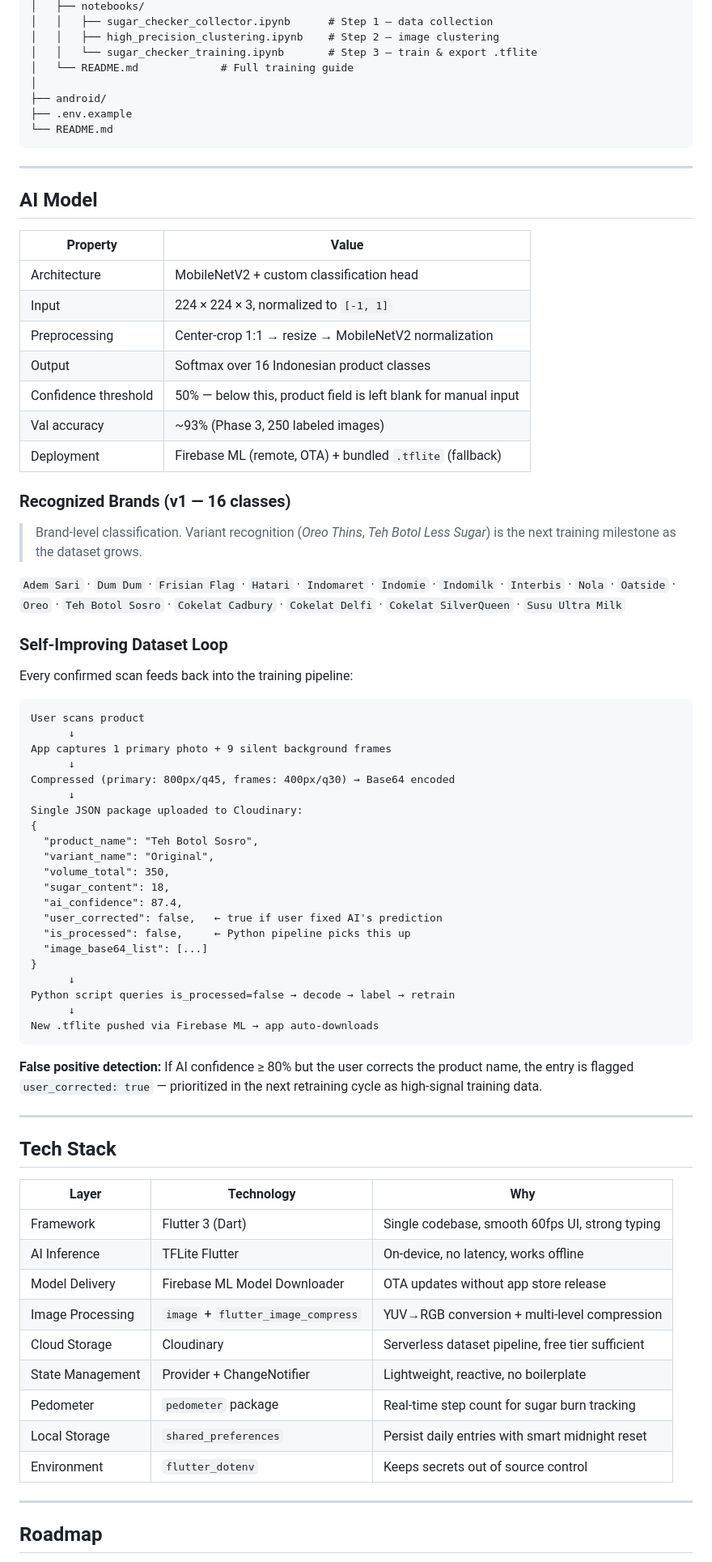
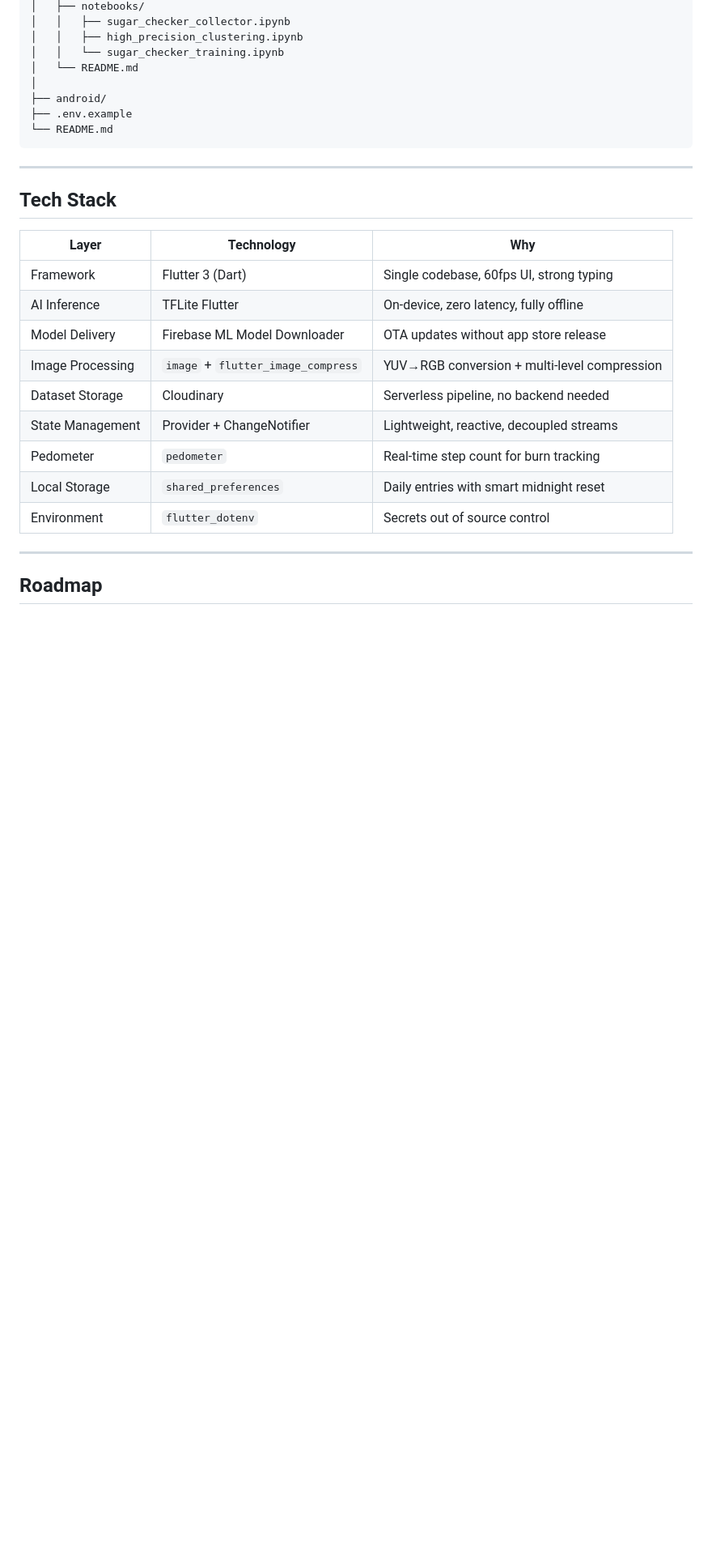
Before and after one commit to DhanyDelio/sugar-check-ai, a Markdown page: README.md, the part around one of its changes. Shown at 81% size. GitHub-like rendering; blank space fills up the shorter version.

````diff
--- a/README.md
+++ b/README.md
@@ -145,8 +224,8 @@ sugar-check-ai/
 │   ├── notebooks/
-│   │   ├── sugar_checker_collector.ipynb      # Step 1 — data collection
-│   │   ├── high_precision_clustering.ipynb    # Step 2 — image clustering
-│   │   └── sugar_checker_training.ipynb       # Step 3 — train & export .tflite
-│   └── README.md             # Full training guide
+│   │   ├── sugar_checker_collector.ipynb
+│   │   ├── high_precision_clustering.ipynb
+│   │   └── sugar_checker_training.ipynb
+│   └── README.md
 │
 ├── android/
 ├── .env.example
@@ -155,69 +234,19 @@ sugar-check-ai/
 
 ---
 
-## AI Model
-
-| Property | Value |
-|---|---|
-| Architecture | MobileNetV2 + custom classification head |
-| Input | 224 × 224 × 3, normalized to `[-1, 1]` |
-| Preprocessing | Center-crop 1:1 → resize → MobileNetV2 normalization |
-| Output | Softmax over 16 Indonesian product classes |
-| Confidence threshold | 50% — below this, product field is left blank for manual input |
-| Val accuracy | ~93% (Phase 3, 250 labeled images) |
-| Deployment | Firebase ML (remote, OTA) + bundled `.tflite` (fallback) |
-
-### Recognized Brands (v1 — 16 classes)
-
-> Brand-level classification. Variant recognition (*Oreo Thins*, *Teh Botol Less Sugar*) is the next training milestone as the dataset grows.
-
-`Adem Sari` · `Dum Dum` · `Frisian Flag` · `Hatari` · `Indomaret` · `Indomie` · `Indomilk` · `Interbis` · `Nola` · `Oatside` · `Oreo` · `Teh Botol Sosro` · `Cokelat Cadbury` · `Cokelat Delfi` · `Cokelat SilverQueen` · `Susu Ultra Milk`
-
-### Self-Improving Dataset Loop
-
-Every confirmed scan feeds back into the training pipeline:
-
-```
-User scans product
-      ↓
-App captures 1 primary photo + 9 silent background frames
-      ↓
-Compressed (primary: 800px/q45, frames: 400px/q30) → Base64 encoded
-      ↓
-Single JSON package uploaded to Cloudinary:
-{
-  "product_name": "Teh Botol Sosro",
-  "variant_name": "Original",
-  "volume_total": 350,
-  "sugar_content": 18,
-  "ai_confidence": 87.4,
-  "user_corrected": false,   ← true if user fixed AI's prediction
-  "is_processed": false,     ← Python pipeline picks this up
-  "image_base64_list": [...]
-}
-      ↓
-Python script queries is_processed=false → decode → label → retrain
-      ↓
-New .tflite pushed via Firebase ML → app auto-downloads
-```
-
-**False positive detection:** If AI confidence ≥ 80% but the user corrects the product name, the entry is flagged `user_corrected: true` — prioritized in the next retraining cycle as high-signal training data.
-
----
-
 ## Tech Stack
 
 | Layer | Technology | Why |
 |---|---|---|
-| Framework | Flutter 3 (Dart) | Single codebase, smooth 60fps UI, strong typing |
-| AI Inference | TFLite Flutter | On-device, no latency, works offline |
+| Framework | Flutter 3 (Dart) | Single codebase, 60fps UI, strong typing |
+| AI Inference | TFLite Flutter | On-device, zero latency, fully offline |
 | Model Delivery | Firebase ML Model Downloader | OTA updates without app store release |
 | Image Processing | `image` + `flutter_image_compress` | YUV→RGB conversion + multi-level compression |
-| Cloud Storage | Cloudinary | Serverless dataset pipeline, free tier sufficient |
-| State Management | Provider + ChangeNotifier | Lightweight, reactive, no boilerplate |
-| Pedometer | `pedometer` package | Real-time step count for sugar burn tracking |
-| Local Storage | `shared_preferences` | Persist daily entries with smart midnight reset |
-| Environment | `flutter_dotenv` | Keeps secrets out of source control |
+| Dataset Storage | Cloudinary | Serverless pipeline, no backend needed |
+| State Management | Provider + ChangeNotifier | Lightweight, reactive, decoupled streams |
+| Pedometer | `pedometer` | Real-time step count for burn tracking |
+| Local Storage | `shared_preferences` | Daily entries with smart midnight reset |
+| Environment | `flutter_dotenv` | Secrets out of source control |
 
 ---
 
````
Also changed, not shown: other parts of README.md (+158 -87 lines).
